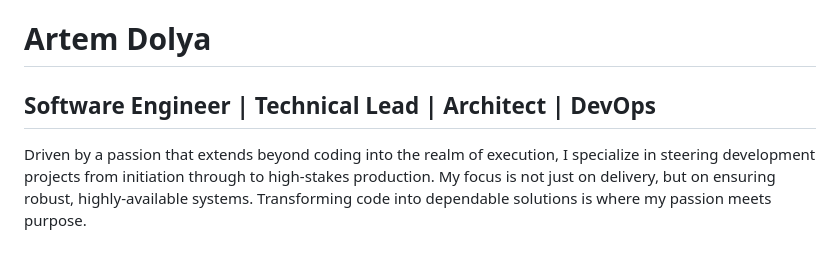
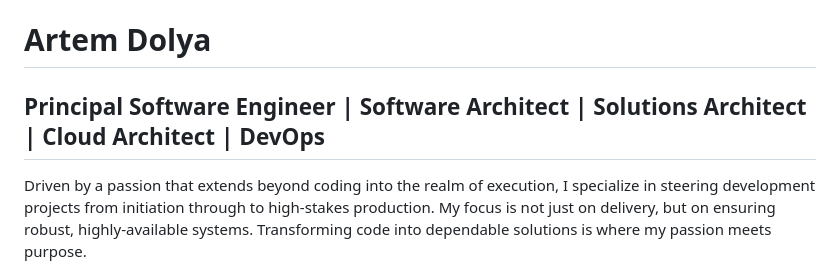
Before and after one commit to artdolya/artdolya, a Markdown page: README.md, the part around the change. Drawn GitHub-style.

```diff
--- a/README.md
+++ b/README.md
@@ -1,6 +1,6 @@
 # Artem Dolya
 
-## Software Engineer | Technical Lead | Architect | DevOps
+## Principal Software Engineer | Software Architect | Solutions Architect | Cloud Architect | DevOps
 
 Driven by a passion that extends beyond coding into the realm of execution, I specialize in steering development projects from initiation through to high-stakes production. My focus is not just on delivery, but on ensuring robust, highly-available systems. Transforming code into dependable solutions is where my passion meets purpose.
 
```
